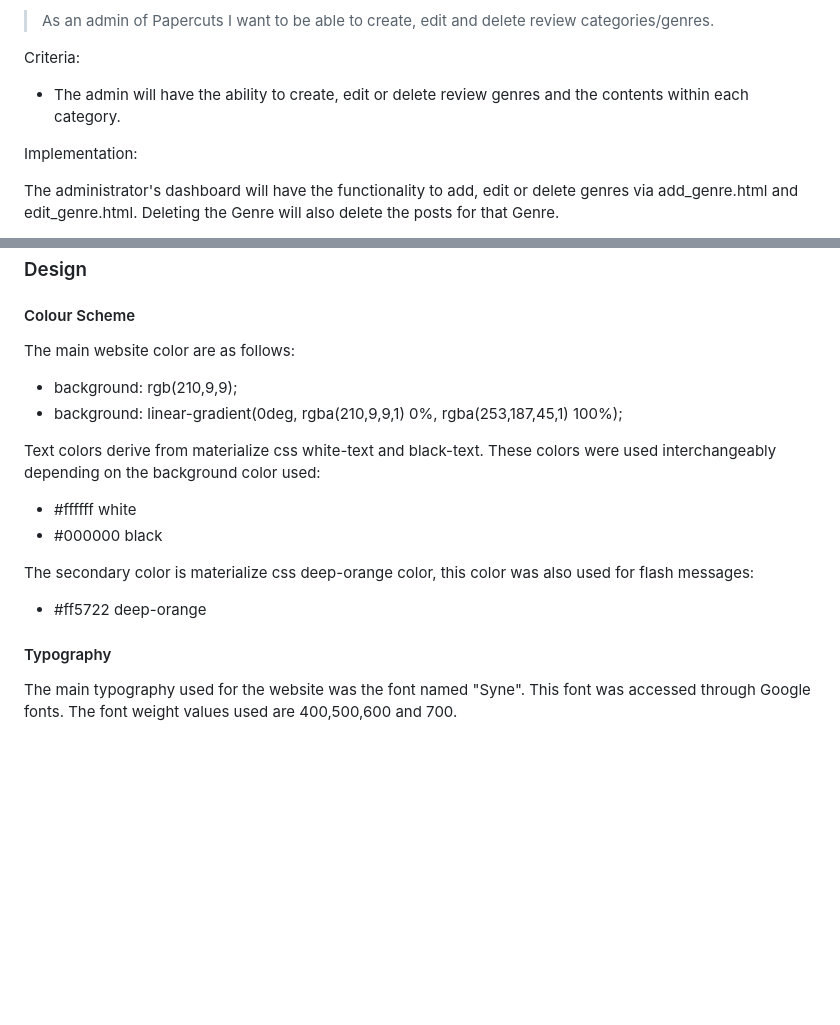
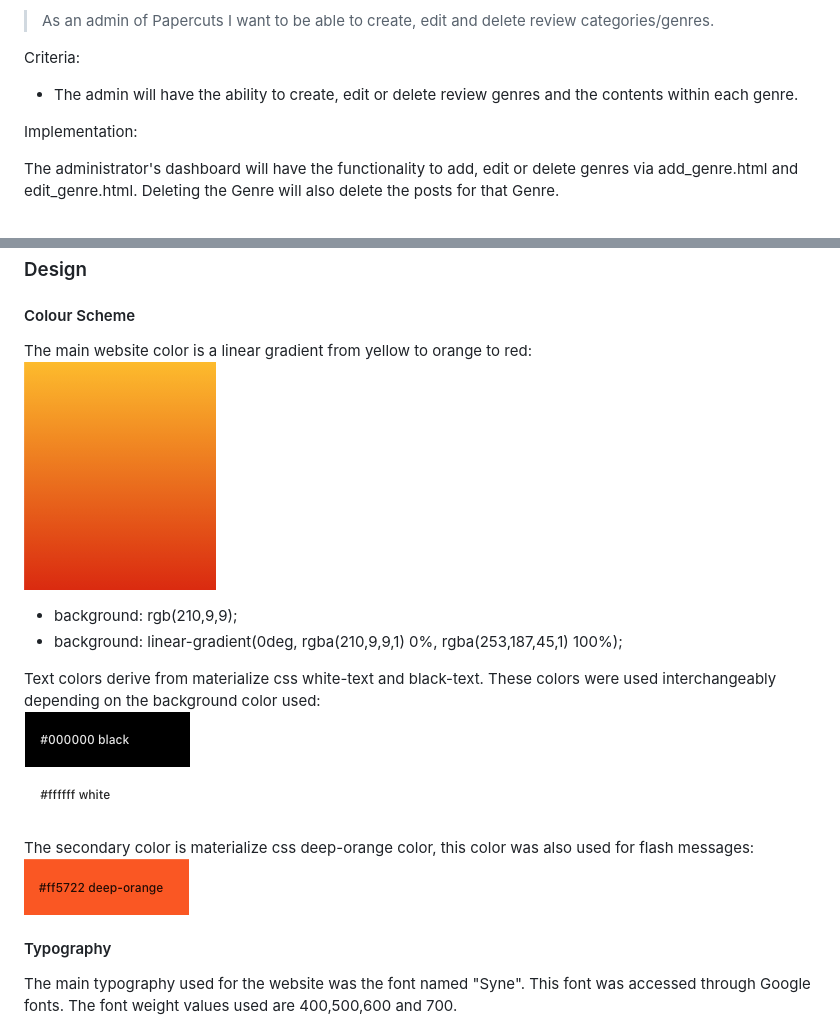
Before and after one commit to wyne-ybanez/PaperCut, a Markdown page: README.md, 2 parts joined by grey strips. Drawn GitHub-style; pictures changed too: readme_Img/black&white.png (added), readme_Img/deep-orange.png (added), readme_Img/main-color.png (added); blank space fills up the shorter version.

Commit message:
Add readme images for colors used

```diff
--- a/README.md
+++ b/README.md
@@ -227,7 +227,7 @@ User Story:
 > As an admin of Papercuts I want to be able to create, edit and delete review categories/genres.
 
 Criteria:
-- The admin will have the ability to create, edit or delete review genres and the contents within each category.
+- The admin will have the ability to create, edit or delete review genres and the contents within each genre.
 
 Implementation:
 
@@ -315,16 +315,16 @@ Database security is maintained through the "env.py" file which ensures that the
 
 #### Colour Scheme
 
-The main website color are as follows:
+The main website color is a linear gradient from yellow to orange to red:<br>
+![main-color](readme_Img/main-color.png)
 - background: rgb(210,9,9);
 - background: linear-gradient(0deg, rgba(210,9,9,1) 0%, rgba(253,187,45,1) 100%);
 
-Text colors derive from materialize css white-text and black-text. These colors were used interchangeably depending on the background color used:
-- #ffffff white
-- #000000 black
+Text colors derive from materialize css white-text and black-text. These colors were used interchangeably depending on the background color used: <br>
+![black_and_white](readme_Img/black&white.png)
 
-The secondary color is materialize css deep-orange color, this color was also used for flash messages:
-- #ff5722 deep-orange
+The secondary color is materialize css deep-orange color, this color was also used for flash messages:<br>
+![black_and_white](readme_Img/deep-orange.png)
 
 #### Typography
 
```
Also changed, not shown: other parts of README.md (+17 -17 lines).
